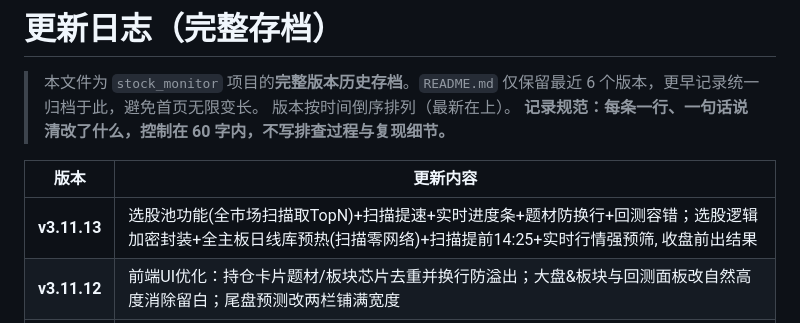
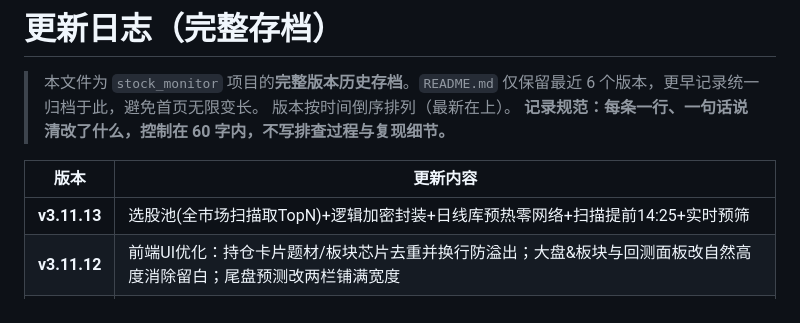
Before and after one commit to undefined0821/stock_monitor, a Markdown page: CHANGELOG.md, the part around the change. Rendered like a GitHub page.

Commit message:
CHANGELOG v3.11.13 行收紧至60字内(去子特性罗列, 保留中性加密表述)

```diff
--- a/CHANGELOG.md
+++ b/CHANGELOG.md
@@ -6,7 +6,7 @@
 
 | 版本 | 更新内容 |
 |------|----------|
-| **v3.11.13** | 选股池功能(全市场扫描取TopN)+扫描提速+实时进度条+题材防换行+回测容错；选股逻辑加密封装+全主板日线库预热(扫描零网络)+扫描提前14:25+实时行情强预筛, 收盘前出结果 |
+| **v3.11.13** | 选股池(全市场扫描取TopN)+逻辑加密封装+日线库预热零网络+扫描提前14:25+实时预筛 |
 | **v3.11.12** | 前端UI优化：持仓卡片题材/板块芯片去重并换行防溢出；大盘&板块与回测面板改自然高度消除留白；尾盘预测改两栏铺满宽度 |
 | **v3.11.11** | 板块均涨改造+板块联动补齐+题材库补全(甘咨询归工程咨询), 自动调参接入调度, 修None题材脏值 |
 | **v3.11.10** | 重构：抽 calib.py(校准/调参)；修拆分回归 _MINUTE_CACHE/_GAPUP_CALIB/_WeightOverride 缺失 |
```
